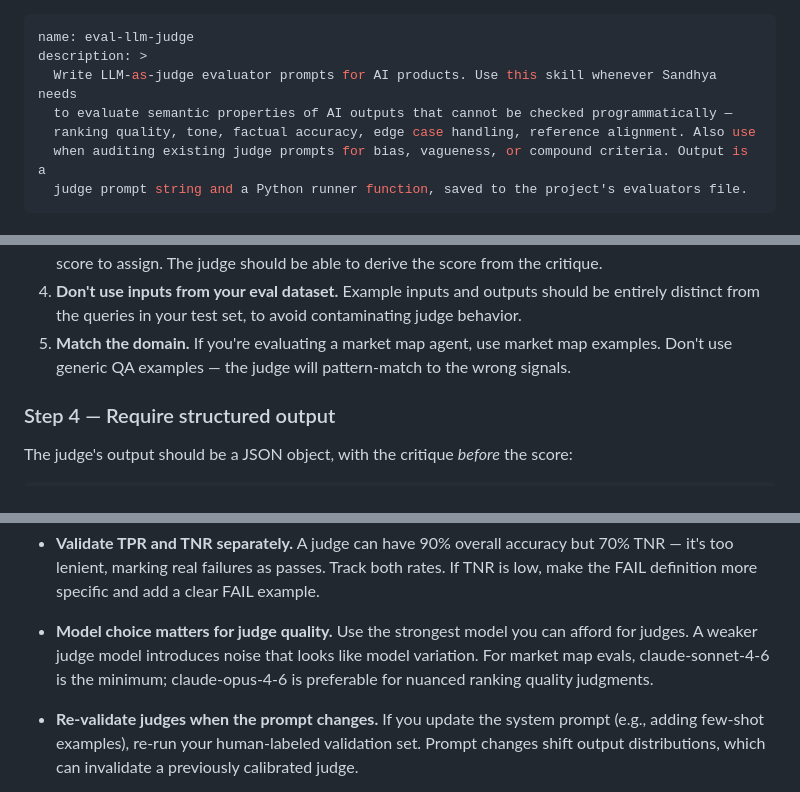
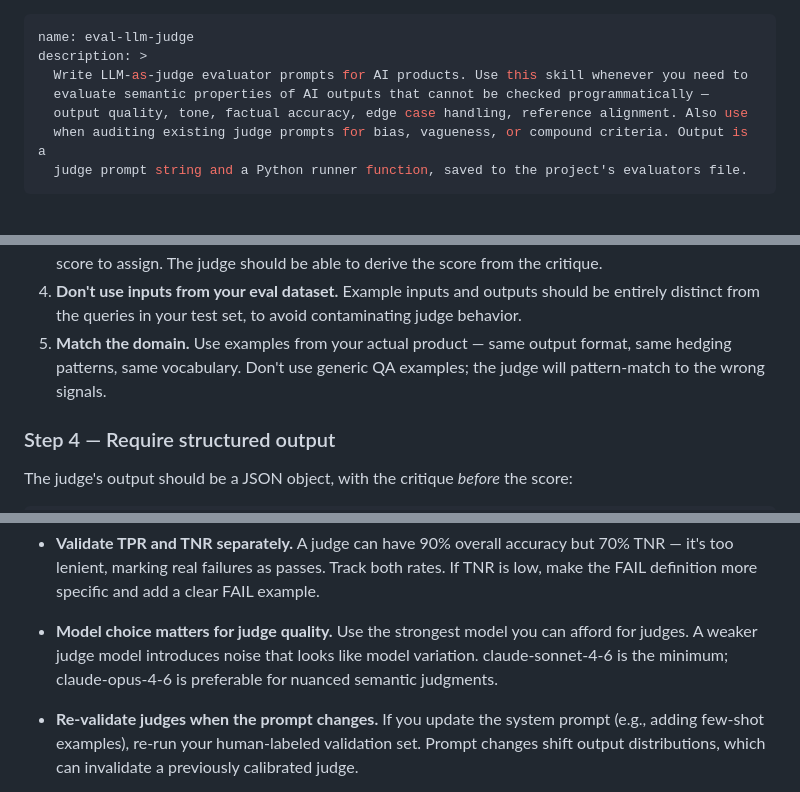
Before and after one commit to Calibre-Labs/reforge-ai-evals, a Markdown page: skills/eval-llm-judge-skill.md, 3 parts joined by grey strips. Rendered like a GitHub page.

Commit message:
Generalize eval-llm-judge skill: remove Sandhya and Market Map references
- Remove "Sandhya" from description
- Replace "ranking correctness" with generic "output correctness" in When to use
- Replace "market map agent" in Step 3 domain-matching guidance with generic advice
- Replace "For market map evals, claude-sonnet-4-6..." with generic model guidance

Co-Authored-By: Claude Sonnet 4.6 <noreply@anthropic.com>

```diff
--- a/skills/eval-llm-judge-skill.md
+++ b/skills/eval-llm-judge-skill.md
@@ -1,9 +1,9 @@
 ---
 name: eval-llm-judge
 description: >
-  Write LLM-as-judge evaluator prompts for AI products. Use this skill whenever Sandhya needs
-  to evaluate semantic properties of AI outputs that cannot be checked programmatically —
-  ranking quality, tone, factual accuracy, edge case handling, reference alignment. Also use
+  Write LLM-as-judge evaluator prompts for AI products. Use this skill whenever you need to
+  evaluate semantic properties of AI outputs that cannot be checked programmatically —
+  output quality, tone, factual accuracy, edge case handling, reference alignment. Also use
   when auditing existing judge prompts for bias, vagueness, or compound criteria. Output is a
   judge prompt string and a Python runner function, saved to the project's evaluators file.
 ---
@@ -82,8 +82,9 @@ Rules for good examples:
    not just *what* score to assign. The judge should be able to derive the score from the critique.
 4. **Don't use inputs from your eval dataset.** Example inputs and outputs should be entirely
    distinct from the queries in your test set, to avoid contaminating judge behavior.
-5. **Match the domain.** If you're evaluating a market map agent, use market map examples.
-   Don't use generic QA examples — the judge will pattern-match to the wrong signals.
+5. **Match the domain.** Use examples from your actual product — same output format, same hedging
+   patterns, same vocabulary. Don't use generic QA examples; the judge will pattern-match to the
+   wrong signals.
 
 ### Step 4 — Require structured output
 
@@ -221,9 +222,8 @@ def my_judge(output: str, input: str, expected: str = None) -> dict:
   definition more specific and add a clear FAIL example.
 
 - **Model choice matters for judge quality.** Use the strongest model you can afford for judges.
-  A weaker judge model introduces noise that looks like model variation. For market map evals,
-  claude-sonnet-4-6 is the minimum; claude-opus-4-6 is preferable for nuanced ranking quality
-  judgments.
+  A weaker judge model introduces noise that looks like model variation. claude-sonnet-4-6 is
+  the minimum; claude-opus-4-6 is preferable for nuanced semantic judgments.
 
 - **Re-validate judges when the prompt changes.** If you update the system prompt (e.g., adding
   few-shot examples), re-run your human-labeled validation set. Prompt changes shift output
```
Also changed, not shown: other parts of skills/eval-llm-judge-skill.md (+2 -2 lines).
